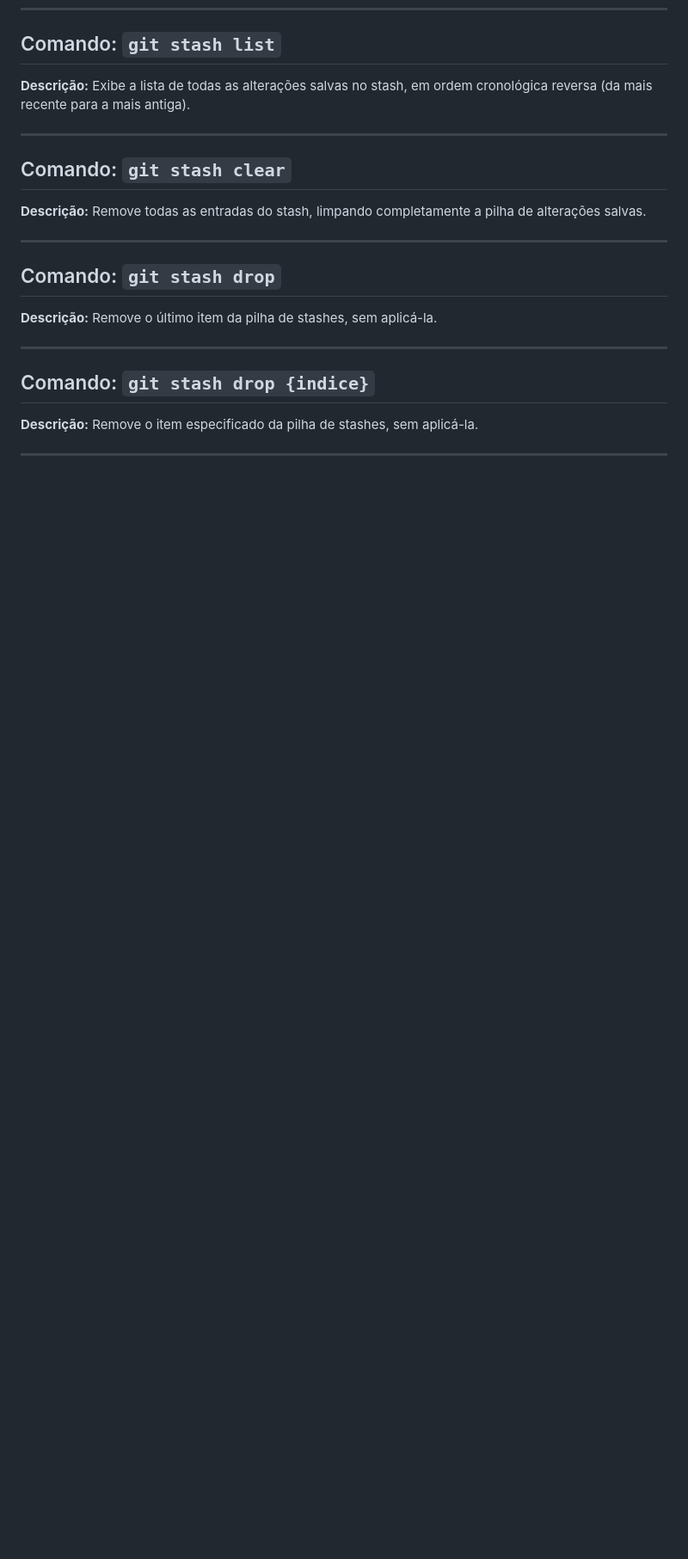
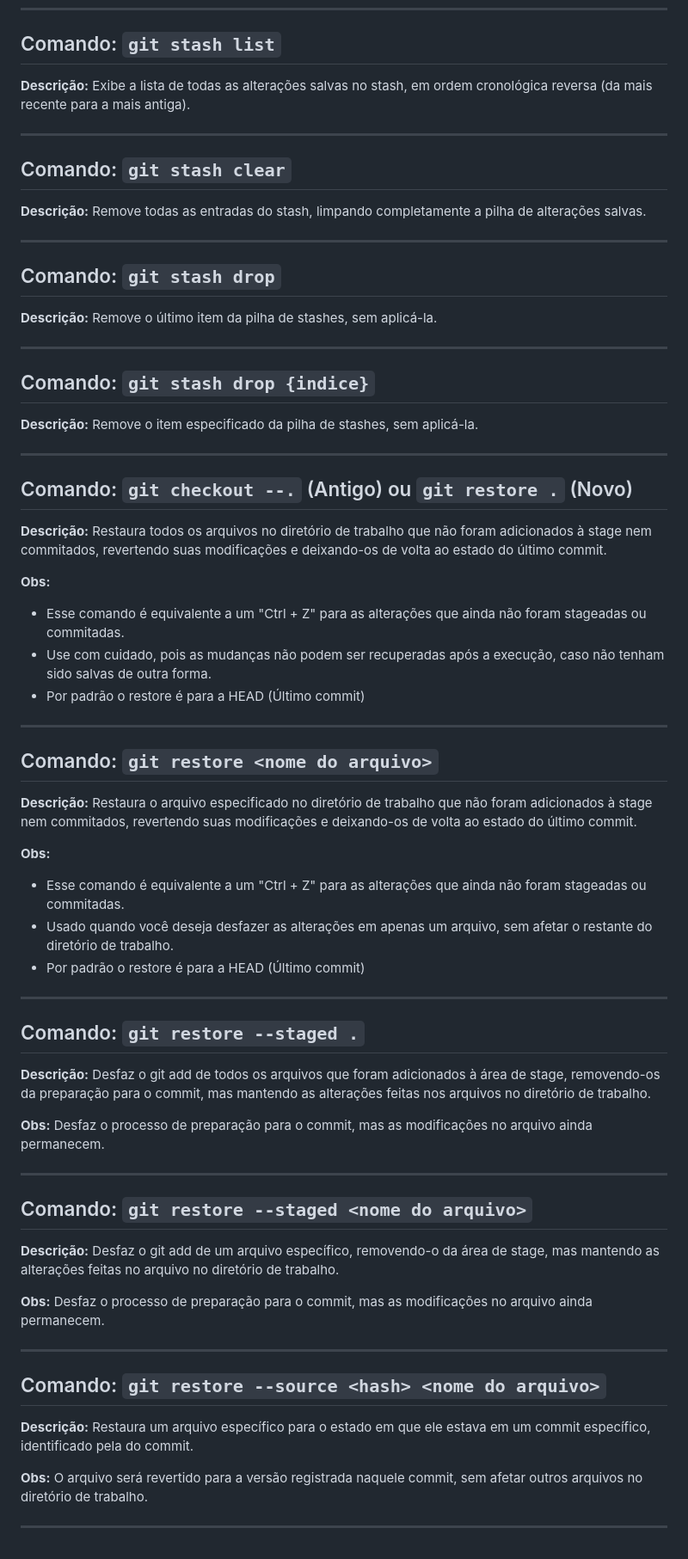
Before and after one commit to arthurscarpin/numero-secreto, a Markdown page: git.md, the part around the change. Shown at 86% size. Drawn GitHub-style; blank space fills up the shorter version.

Commit message:
inserindo git restore no git.md

```diff
--- a/git.md
+++ b/git.md
@@ -167,3 +167,44 @@ Esse modelo tem como objetivo documentar comandos do Git afim de estudos.
 **Descrição:** Remove o item especificado da pilha de stashes, sem aplicá-la.
 
 ---
+
+## Comando: `git checkout --.` (Antigo) ou `git restore .` (Novo)
+**Descrição:** Restaura todos os arquivos no diretório de trabalho que não foram adicionados à stage nem commitados, revertendo suas modificações e deixando-os de volta ao estado do último commit.
+
+**Obs:**
+- Esse comando é equivalente a um "Ctrl + Z" para as alterações que ainda não foram stageadas ou commitadas.
+- Use com cuidado, pois as mudanças não podem ser recuperadas após a execução, caso não tenham sido salvas de outra forma.
+- Por padrão o restore é para a HEAD (Último commit)
+
+---
+
+## Comando: `git restore <nome do arquivo>`
+**Descrição:** Restaura o arquivo especificado no diretório de trabalho que não foram adicionados à stage nem commitados, revertendo suas modificações e deixando-os de volta ao estado do último commit.
+
+**Obs:**
+- Esse comando é equivalente a um "Ctrl + Z" para as alterações que ainda não foram stageadas ou commitadas.
+- Usado quando você deseja desfazer as alterações em apenas um arquivo, sem afetar o restante do diretório de trabalho.
+- Por padrão o restore é para a HEAD (Último commit)
+
+---
+
+## Comando: `git restore --staged .`
+**Descrição:** Desfaz o git add de todos os arquivos que foram adicionados à área de stage, removendo-os da preparação para o commit, mas mantendo as alterações feitas nos arquivos no diretório de trabalho.
+
+**Obs:** Desfaz o processo de preparação para o commit, mas as modificações no arquivo ainda permanecem.
+
+---
+
+## Comando: `git restore --staged <nome do arquivo>`
+**Descrição:** Desfaz o git add de um arquivo específico, removendo-o da área de stage, mas mantendo as alterações feitas no arquivo no diretório de trabalho.
+
+**Obs:** Desfaz o processo de preparação para o commit, mas as modificações no arquivo ainda permanecem.
+
+---
+
+## Comando: `git restore --source <hash> <nome do arquivo>`
+**Descrição:** Restaura um arquivo específico para o estado em que ele estava em um commit específico, identificado pela <hash> do commit.
+
+**Obs:** O arquivo será revertido para a versão registrada naquele commit, sem afetar outros arquivos no diretório de trabalho.
+
+---
```
